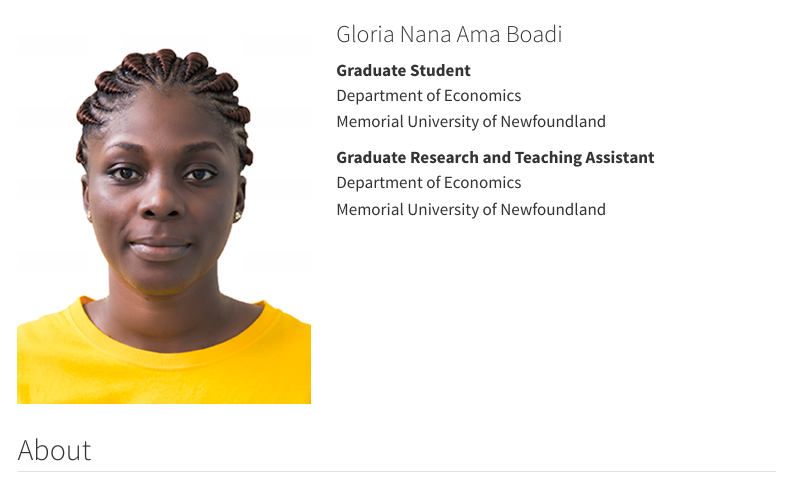
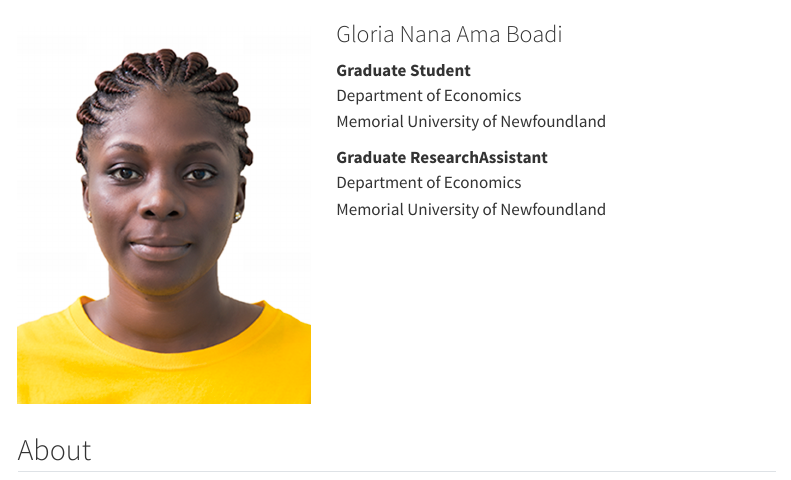
Before and after one commit to NanaAma16/Gloria, a Quarto document (index.qmd): the page in a window 1100 px wide, from its top. Rendered offline with R 4.5, knitr and Pandoc in place of Quarto, with nearby package versions; menus at the side of the page are left out.

Commit message:
Made changes to my about on index

```diff
--- a/index.qmd
+++ b/index.qmd
@@ -19,7 +19,7 @@ format: html
 Department of Economics\
 Memorial University of Newfoundland
 
-**Graduate Research and Teaching Assistant**\
+**Graduate Research\Teaching Assistant**\
 Department of Economics\
 Memorial University of Newfoundland
 :::
```
